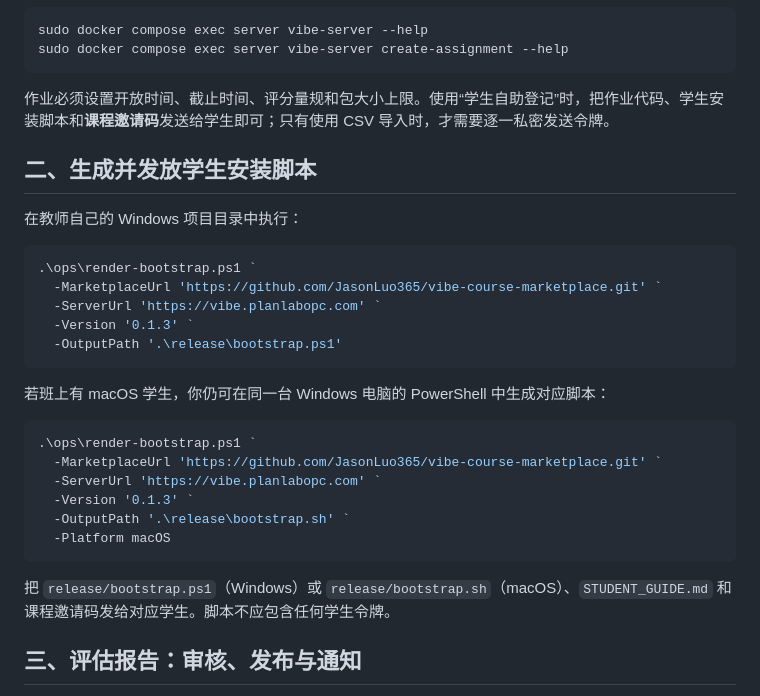
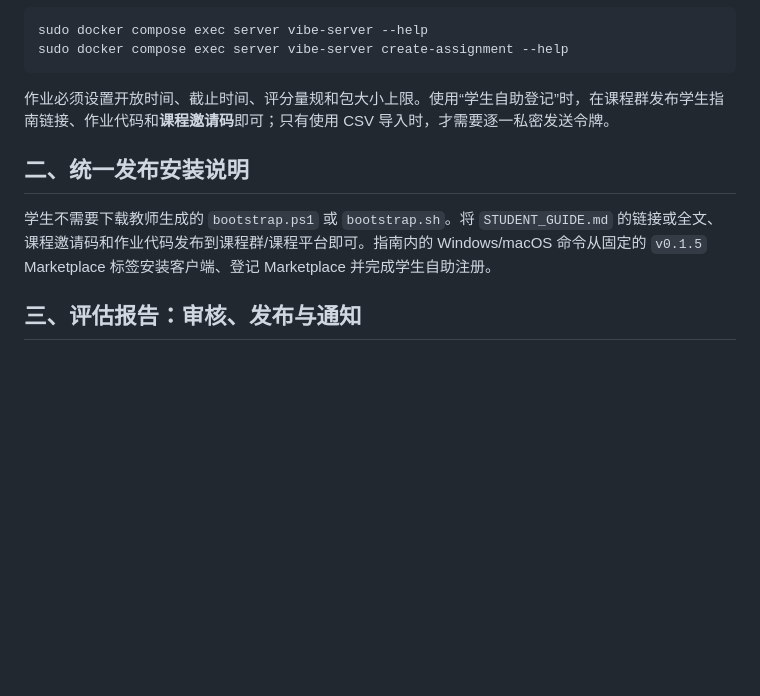
Before and after one commit to JasonLuo365/vibe-course-platform, a Markdown page: TEACHER_GUIDE.md, the part around the change. Rendered like a GitHub page; blank space fills up the shorter version.

````diff
--- a/TEACHER_GUIDE.md
+++ b/TEACHER_GUIDE.md
@@ -41,32 +41,11 @@ sudo docker compose exec server vibe-server --help
 sudo docker compose exec server vibe-server create-assignment --help
 ```
 
-作业必须设置开放时间、截止时间、评分量规和包大小上限。使用“学生自助登记”时，把作业代码、学生安装脚本和**课程邀请码**发送给学生即可；只有使用 CSV 导入时，才需要逐一私密发送令牌。
+作业必须设置开放时间、截止时间、评分量规和包大小上限。使用“学生自助登记”时，在课程群发布学生指南链接、作业代码和**课程邀请码**即可；只有使用 CSV 导入时，才需要逐一私密发送令牌。
 
-## 二、生成并发放学生安装脚本
+## 二、统一发布安装说明
 
-在教师自己的 Windows 项目目录中执行：
-
-```powershell
-.\ops\render-bootstrap.ps1 `
-  -MarketplaceUrl 'https://github.com/JasonLuo365/vibe-course-marketplace.git' `
-  -ServerUrl 'https://vibe.planlabopc.com' `
-  -Version '0.1.3' `
-  -OutputPath '.\release\bootstrap.ps1'
-```
-
-若班上有 macOS 学生，你仍可在同一台 Windows 电脑的 PowerShell 中生成对应脚本：
-
-```powershell
-.\ops\render-bootstrap.ps1 `
-  -MarketplaceUrl 'https://github.com/JasonLuo365/vibe-course-marketplace.git' `
-  -ServerUrl 'https://vibe.planlabopc.com' `
-  -Version '0.1.3' `
-  -OutputPath '.\release\bootstrap.sh' `
-  -Platform macOS
-```
-
-把 `release/bootstrap.ps1`（Windows）或 `release/bootstrap.sh`（macOS）、`STUDENT_GUIDE.md` 和课程邀请码发给对应学生。脚本不应包含任何学生令牌。
+学生不需要下载教师生成的 `bootstrap.ps1` 或 `bootstrap.sh`。将 `STUDENT_GUIDE.md` 的链接或全文、课程邀请码和作业代码发布到课程群/课程平台即可。指南内的 Windows/macOS 命令从固定的 `v0.1.5` Marketplace 标签安装客户端、登记 Marketplace 并完成学生自助注册。
 
 ## 三、评估报告：审核、发布与通知
 
````
Also changed, not shown: STUDENT_GUIDE.md (+28 -21 lines).
